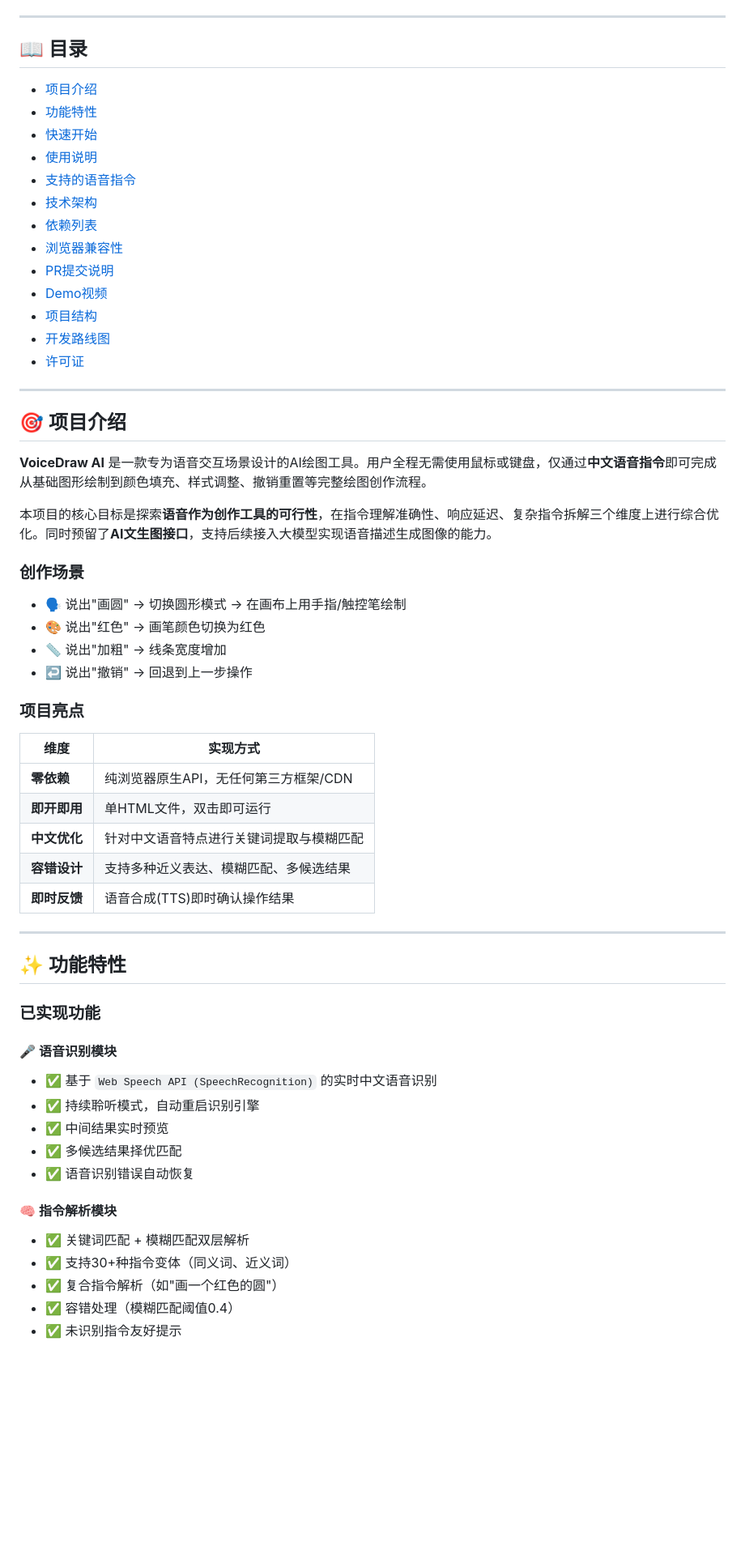
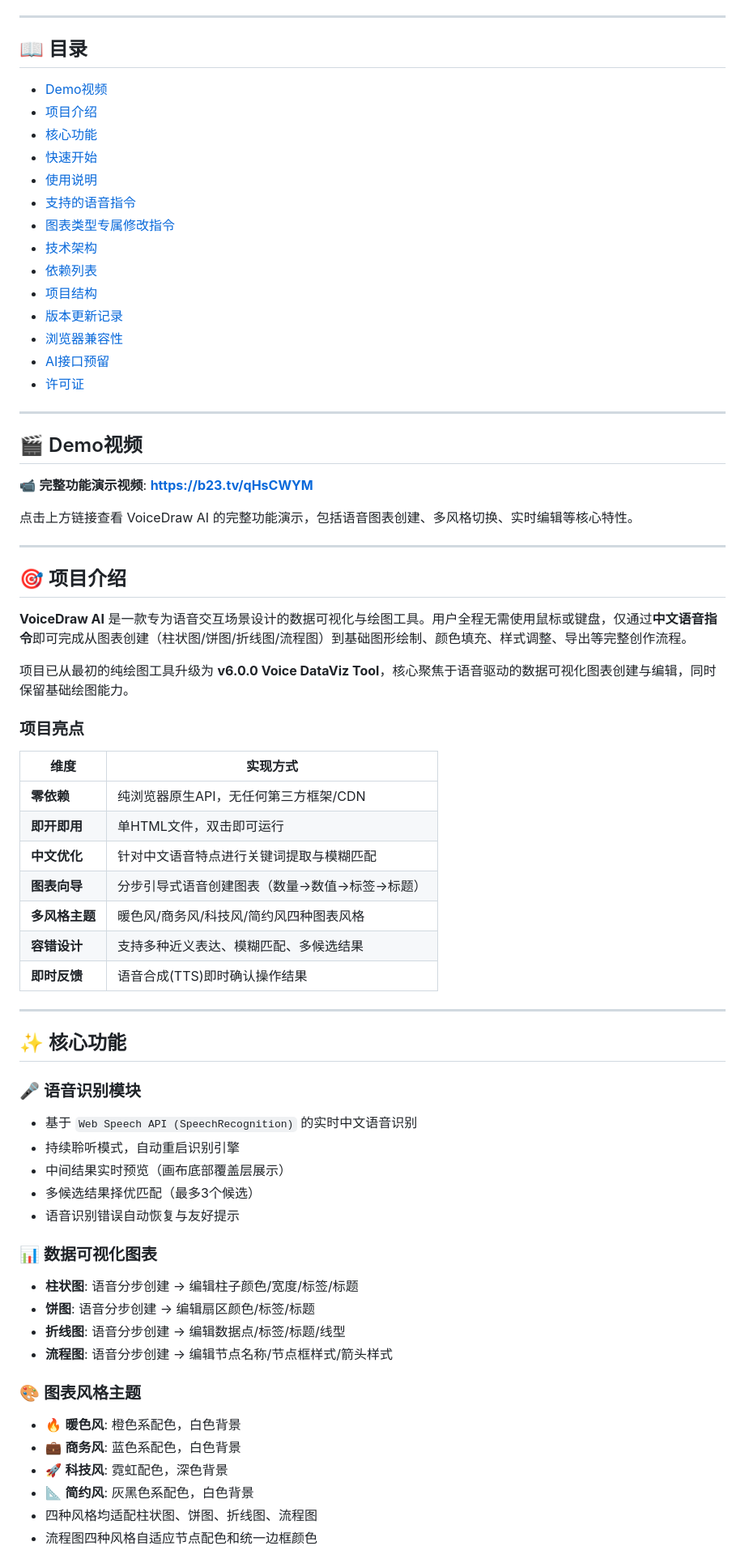
Before and after one commit to wuhu-1238888/voice-draw-ai, a Markdown page: README.md, the part around one of its changes. Shown at 81% size. Drawn GitHub-style; blank space fills up the shorter version.

```diff
--- a/README.md
+++ b/README.md
@@ -10,34 +11,36 @@
 
 ## 📖 目录
 
+- [Demo视频](#-demo视频)
 - [项目介绍](#-项目介绍)
-- [功能特性](#-功能特性)
+- [核心功能](#-核心功能)
 - [快速开始](#-快速开始)
 - [使用说明](#-使用说明)
 - [支持的语音指令](#-支持的语音指令)
+- [图表类型专属修改指令](#-图表类型专属修改指令)
 - [技术架构](#-技术架构)
 - [依赖列表](#-依赖列表)
+- [项目结构](#-项目结构)
+- [版本更新记录](#-版本更新记录)
 - [浏览器兼容性](#-浏览器兼容性)
-- [PR提交说明](#-pr提交说明)
-- [Demo视频](#-demo视频)
-- [项目结构](#-项目结构)
-- [开发路线图](#-开发路线图)
+- [AI接口预留](#-ai接口预留)
 - [许可证](#-许可证)
+
+---
+
+## 🎬 Demo视频
+
+📹 **完整功能演示视频**: **[https://b23.tv/qHsCWYM](https://b23.tv/qHsCWYM)**
+
+点击上方链接查看 VoiceDraw AI 的完整功能演示，包括语音图表创建、多风格切换、实时编辑等核心特性。
 
 ---
 
 ## 🎯 项目介绍
 
-**VoiceDraw AI** 是一款专为语音交互场景设计的AI绘图工具。用户全程无需使用鼠标或键盘，仅通过**中文语音指令**即可完成从基础图形绘制到颜色填充、样式调整、撤销重置等完整绘图创作流程。
+**VoiceDraw AI** 是一款专为语音交互场景设计的数据可视化与绘图工具。用户全程无需使用鼠标或键盘，仅通过**中文语音指令**即可完成从图表创建（柱状图/饼图/折线图/流程图）到基础图形绘制、颜色填充、样式调整、导出等完整创作流程。
 
-本项目的核心目标是探索**语音作为创作工具的可行性**，在指令理解准确性、响应延迟、复杂指令拆解三个维度上进行综合优化。同时预留了**AI文生图接口**，支持后续接入大模型实现语音描述生成图像的能力。
-
-### 创作场景
-
-- 🗣️ 说出"画圆" → 切换圆形模式 → 在画布上用手指/触控笔绘制
-- 🎨 说出"红色" → 画笔颜色切换为红色
-- 📏 说出"加粗" → 线条宽度增加
-- ↩️ 说出"撤销" → 回退到上一步操作
+项目已从最初的纯绘图工具升级为 **v6.0.0 Voice DataViz Tool**，核心聚焦于语音驱动的数据可视化图表创建与编辑，同时保留基础绘图能力。
 
 ### 项目亮点
 
@@ -46,26 +49,33 @@
 | **零依赖** | 纯浏览器原生API，无任何第三方框架/CDN |
 | **即开即用** | 单HTML文件，双击即可运行 |
 | **中文优化** | 针对中文语音特点进行关键词提取与模糊匹配 |
+| **图表向导** | 分步引导式语音创建图表（数量→数值→标签→标题） |
+| **多风格主题** | 暖色风/商务风/科技风/简约风四种图表风格 |
 | **容错设计** | 支持多种近义表达、模糊匹配、多候选结果 |
 | **即时反馈** | 语音合成(TTS)即时确认操作结果 |
 
 ---
 
-## ✨ 功能特性
+## ✨ 核心功能
 
-### 已实现功能
+### 🎤 语音识别模块
+- 基于 `Web Speech API (SpeechRecognition)` 的实时中文语音识别
+- 持续聆听模式，自动重启识别引擎
+- 中间结果实时预览（画布底部覆盖层展示）
+- 多候选结果择优匹配（最多3个候选）
+- 语音识别错误自动恢复与友好提示
 
-#### 🎤 语音识别模块
-- ✅ 基于 `Web Speech API (SpeechRecognition)` 的实时中文语音识别
-- ✅ 持续聆听模式，自动重启识别引擎
-- ✅ 中间结果实时预览
-- ✅ 多候选结果择优匹配
-- ✅ 语音识别错误自动恢复
+### 📊 数据可视化图表
+- **柱状图**: 语音分步创建 → 编辑柱子颜色/宽度/标签/标题
+- **饼图**: 语音分步创建 → 编辑扇区颜色/标签/标题
+- **折线图**: 语音分步创建 → 编辑数据点/标签/标题/线型
+- **流程图**: 语音分步创建 → 编辑节点名称/节点框样式/箭头样式
 
-#### 🧠 指令解析模块
-- ✅ 关键词匹配 + 模糊匹配双层解析
-- ✅ 支持30+种指令变体（同义词、近义词）
-- ✅ 复合指令解析（如"画一个红色的圆"）
-- ✅ 容错处理（模糊匹配阈值0.4）
-- ✅ 未识别指令友好提示
+### 🎨 图表风格主题
+- 🔥 **暖色风**: 橙色系配色，白色背景
+- 💼 **商务风**: 蓝色系配色，白色背景
+- 🚀 **科技风**: 霓虹配色，深色背景
+- 📐 **简约风**: 灰黑色系配色，白色背景
+- 四种风格均适配柱状图、饼图、折线图、流程图
+- 流程图四种风格自适应节点配色和统一边框颜色
 
```
Also changed, not shown: other parts of README.md (+271 -205 lines).
